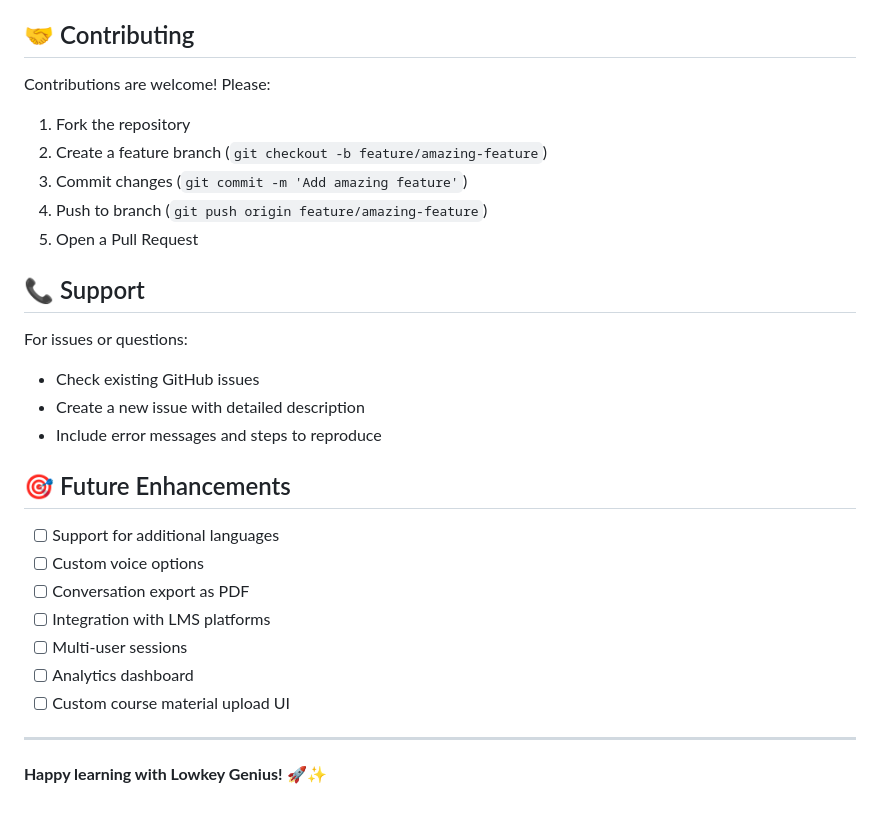
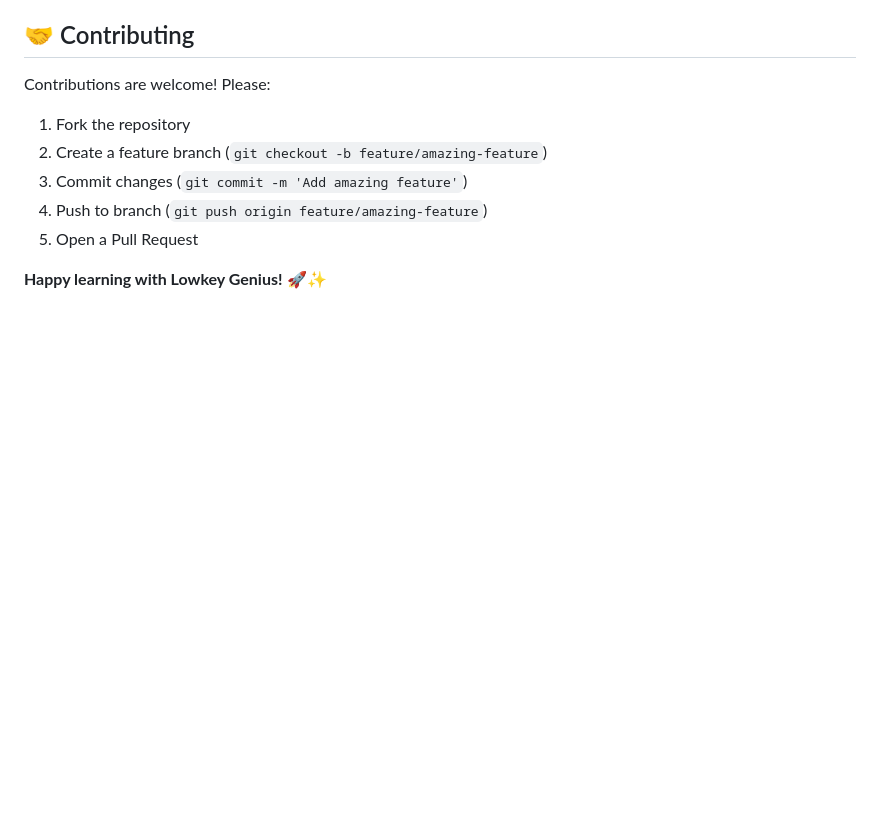
Before and after one commit to madhumini-gunaratne/teacher-chatbot, a Markdown page: README.md, the part around one of its changes. Drawn GitHub-style; blank space fills up the shorter version.

```diff
--- a/README.md
+++ b/README.md
@@ -232,23 +216,4 @@ Contributions are welcome! Please:
 4. Push to branch (`git push origin feature/amazing-feature`)
 5. Open a Pull Request
 
-## 📞 Support
-
-For issues or questions:
-- Check existing GitHub issues
-- Create a new issue with detailed description
-- Include error messages and steps to reproduce
-
-## 🎯 Future Enhancements
-
-- [ ] Support for additional languages
-- [ ] Custom voice options
-- [ ] Conversation export as PDF
-- [ ] Integration with LMS platforms
-- [ ] Multi-user sessions
-- [ ] Analytics dashboard
-- [ ] Custom course material upload UI
-
----
-
 **Happy learning with Lowkey Genius!** 🚀✨
```
Also changed, not shown: other parts of README.md (+12 -28 lines).
